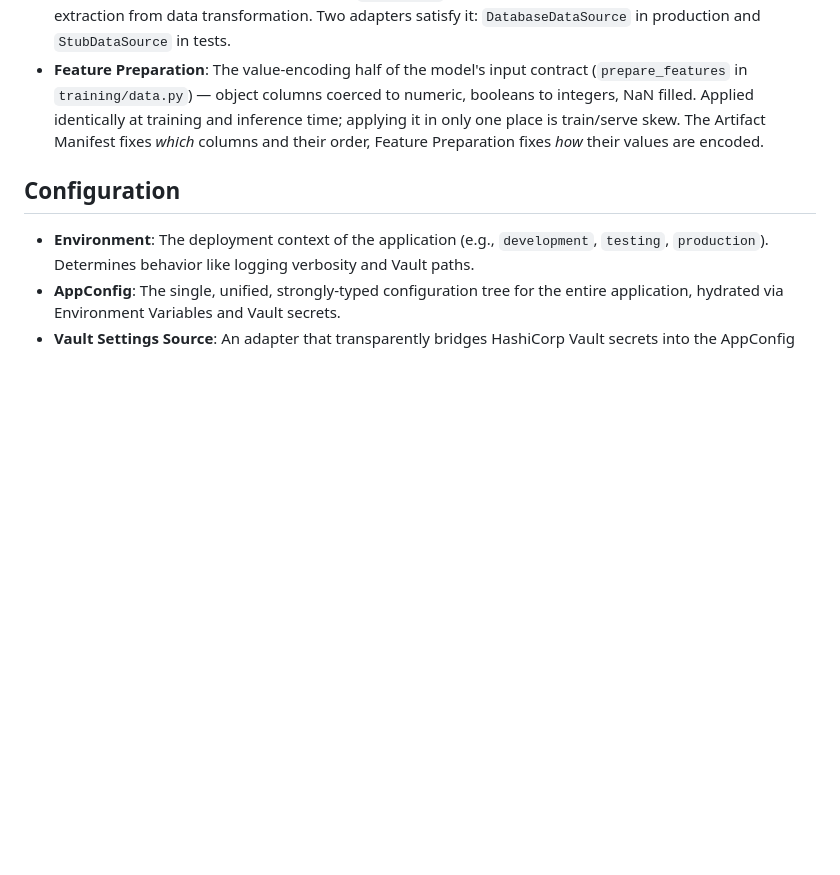
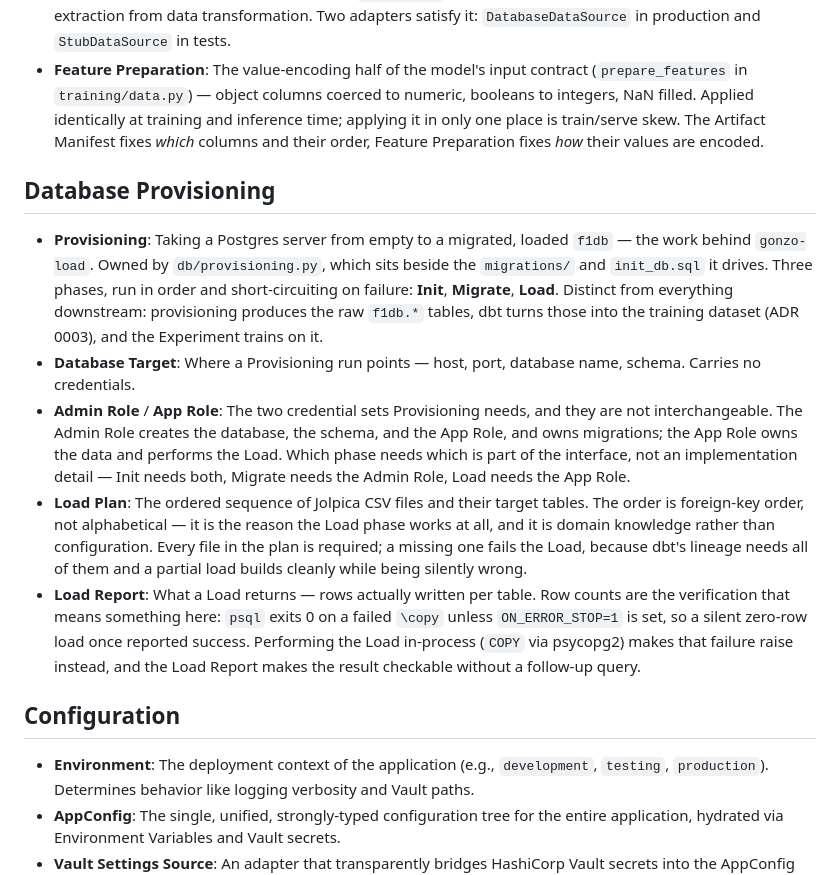
Before and after one commit to modestprophet/gonzo-pit-strategy, a Markdown page: CONTEXT.md, the part around the change. Drawn GitHub-style; blank space fills up the shorter version.

Commit message:
db loader changes

```diff
--- a/CONTEXT.md
+++ b/CONTEXT.md
@@ -16,6 +16,13 @@ This document captures the ubiquitous language of the project. Use these terms e
 - **TrainingDataSource**: The seam at which a `RawDataset` enters the training pipeline, decoupling data extraction from data transformation. Two adapters satisfy it: `DatabaseDataSource` in production and `StubDataSource` in tests.
 - **Feature Preparation**: The value-encoding half of the model's input contract (`prepare_features` in `training/data.py`) — object columns coerced to numeric, booleans to integers, NaN filled. Applied identically at training and inference time; applying it in only one place is train/serve skew. The Artifact Manifest fixes *which* columns and their order, Feature Preparation fixes *how* their values are encoded.
 
+## Database Provisioning
+- **Provisioning**: Taking a Postgres server from empty to a migrated, loaded `f1db` — the work behind `gonzo-load`. Owned by `db/provisioning.py`, which sits beside the `migrations/` and `init_db.sql` it drives. Three phases, run in order and short-circuiting on failure: **Init**, **Migrate**, **Load**. Distinct from everything downstream: provisioning produces the raw `f1db.*` tables, dbt turns those into the training dataset (ADR 0003), and the Experiment trains on it.
+- **Database Target**: Where a Provisioning run points — host, port, database name, schema. Carries no credentials.
+- **Admin Role** / **App Role**: The two credential sets Provisioning needs, and they are not interchangeable. The Admin Role creates the database, the schema, and the App Role, and owns migrations; the App Role owns the data and performs the Load. Which phase needs which is part of the interface, not an implementation detail — Init needs both, Migrate needs the Admin Role, Load needs the App Role.
+- **Load Plan**: The ordered sequence of Jolpica CSV files and their target tables. The order is foreign-key order, not alphabetical — it is the reason the Load phase works at all, and it is domain knowledge rather than configuration. Every file in the plan is required; a missing one fails the Load, because dbt's lineage needs all of them and a partial load builds cleanly while being silently wrong.
+- **Load Report**: What a Load returns — rows actually written per table. Row counts are the verification that means something here: `psql` exits 0 on a failed `\copy` unless `ON_ERROR_STOP=1` is set, so a silent zero-row load once reported success. Performing the Load in-process (`COPY` via psycopg2) makes that failure raise instead, and the Load Report makes the result checkable without a follow-up query.
+
 ## Configuration
 - **Environment**: The deployment context of the application (e.g., `development`, `testing`, `production`). Determines behavior like logging verbosity and Vault paths.
 - **AppConfig**: The single, unified, strongly-typed configuration tree for the entire application, hydrated via Environment Variables and Vault secrets.
```
